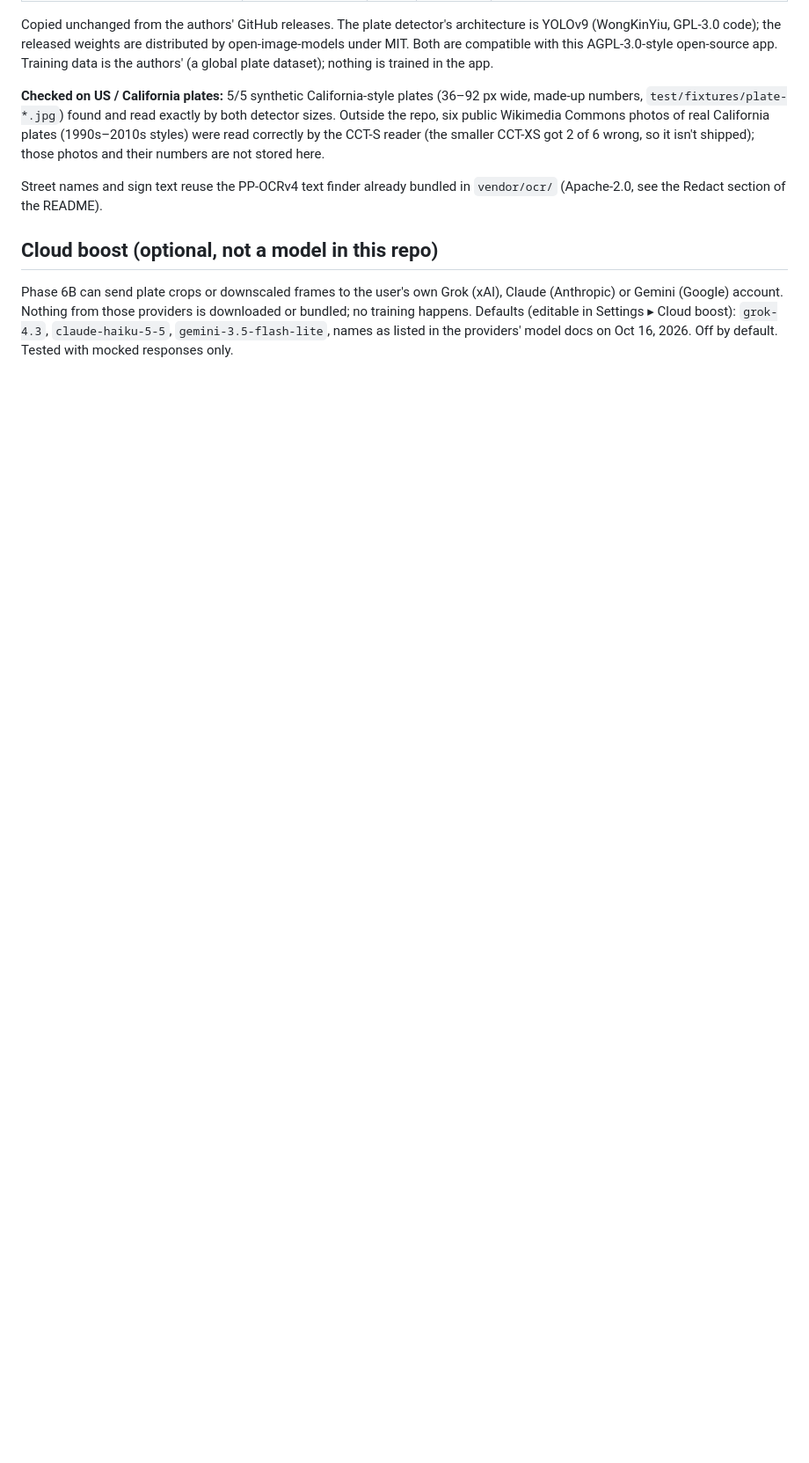
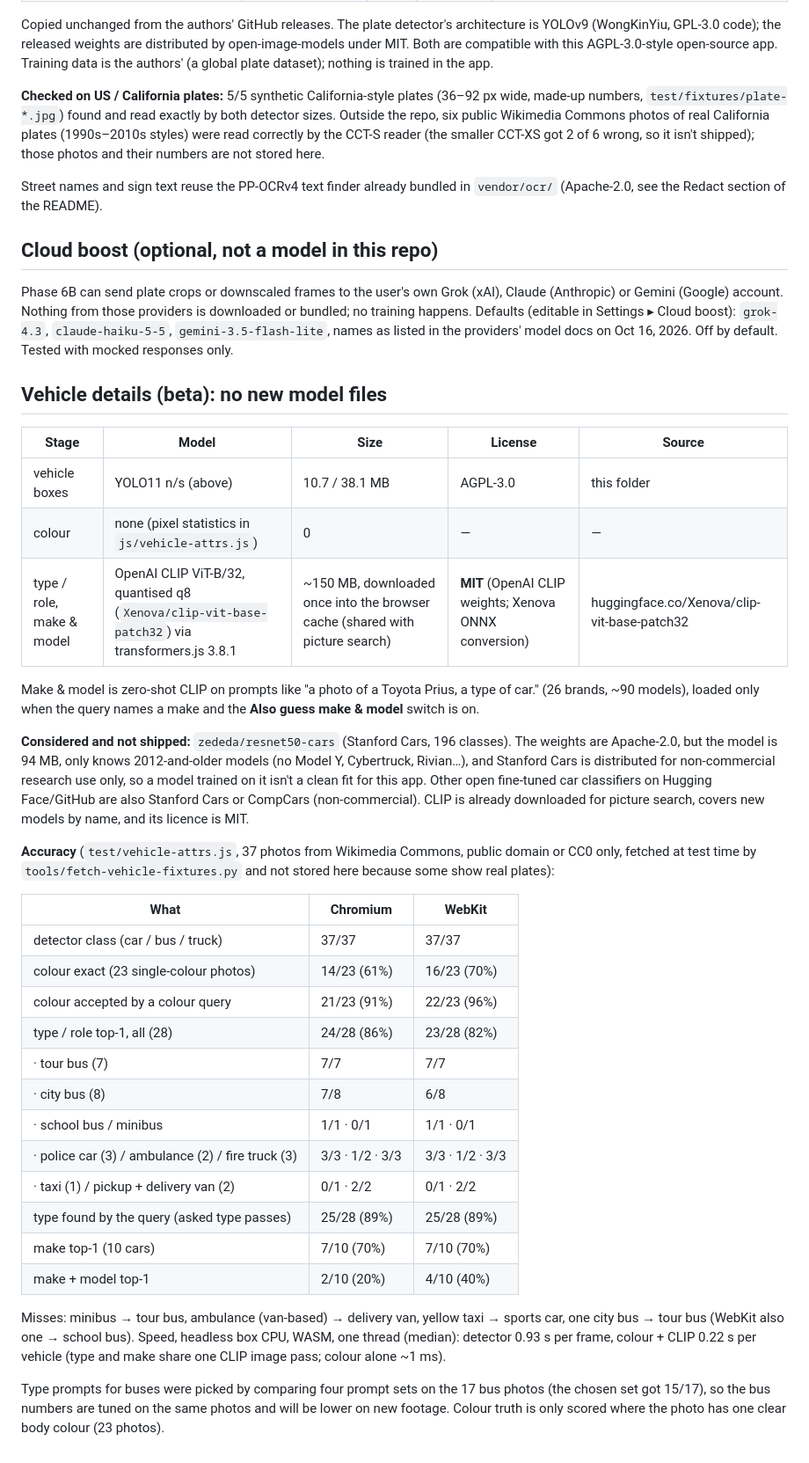
Before and after one commit to shinrajp/dashcam-studio, a Markdown page: models/README.md, the part around the change. Shown at 88% size. Rendered like a GitHub page; blank space fills up the shorter version.

Commit message:
models/README: Vehicle details sources, licences, measured accuracy and speed

```diff
--- a/models/README.md
+++ b/models/README.md
@@ -30,3 +30,36 @@ Street names and sign text reuse the PP-OCRv4 text finder already bundled in `ve
 
 ## Cloud boost (optional, not a model in this repo)
 Phase 6B can send plate crops or downscaled frames to the user's own Grok (xAI), Claude (Anthropic) or Gemini (Google) account. Nothing from those providers is downloaded or bundled; no training happens. Defaults (editable in Settings ▸ Cloud boost): `grok-4.3`, `claude-haiku-5-5`, `gemini-3.5-flash-lite`, names as listed in the providers' model docs on Oct 16, 2026. Off by default. Tested with mocked responses only.
+
+## Vehicle details (beta): no new model files
+
+| Stage | Model | Size | License | Source |
+|---|---|---|---|---|
+| vehicle boxes | YOLO11 n/s (above) | 10.7 / 38.1 MB | AGPL-3.0 | this folder |
+| colour | none (pixel statistics in `js/vehicle-attrs.js`) | 0 | — | — |
+| type / role, make & model | OpenAI CLIP ViT-B/32, quantised q8 (`Xenova/clip-vit-base-patch32`) via transformers.js 3.8.1 | ~150 MB, downloaded once into the browser cache (shared with picture search) | **MIT** (OpenAI CLIP weights; Xenova ONNX conversion) | huggingface.co/Xenova/clip-vit-base-patch32 |
+
+Make & model is zero-shot CLIP on prompts like "a photo of a Toyota Prius, a type of car." (26 brands, ~90 models), loaded only when the query names a make and the **Also guess make & model** switch is on.
+
+**Considered and not shipped:** `zededa/resnet50-cars` (Stanford Cars, 196 classes). The weights are Apache-2.0, but the model is 94 MB, only knows 2012-and-older models (no Model Y, Cybertruck, Rivian…), and Stanford Cars is distributed for non-commercial research use only, so a model trained on it isn't a clean fit for this app. Other open fine-tuned car classifiers on Hugging Face/GitHub are also Stanford Cars or CompCars (non-commercial). CLIP is already downloaded for picture search, covers new models by name, and its licence is MIT.
+
+**Accuracy** (`test/vehicle-attrs.js`, 37 photos from Wikimedia Commons, public domain or CC0 only, fetched at test time by `tools/fetch-vehicle-fixtures.py` and not stored here because some show real plates):
+
+| What | Chromium | WebKit |
+|---|---|---|
+| detector class (car / bus / truck) | 37/37 | 37/37 |
+| colour exact (23 single-colour photos) | 14/23 (61%) | 16/23 (70%) |
+| colour accepted by a colour query | 21/23 (91%) | 22/23 (96%) |
+| type / role top-1, all (28) | 24/28 (86%) | 23/28 (82%) |
+| · tour bus (7) | 7/7 | 7/7 |
+| · city bus (8) | 7/8 | 6/8 |
+| · school bus / minibus | 1/1 · 0/1 | 1/1 · 0/1 |
+| · police car (3) / ambulance (2) / fire truck (3) | 3/3 · 1/2 · 3/3 | 3/3 · 1/2 · 3/3 |
+| · taxi (1) / pickup + delivery van (2) | 0/1 · 2/2 | 0/1 · 2/2 |
+| type found by the query (asked type passes) | 25/28 (89%) | 25/28 (89%) |
+| make top-1 (10 cars) | 7/10 (70%) | 7/10 (70%) |
+| make + model top-1 | 2/10 (20%) | 4/10 (40%) |
+
+Misses: minibus → tour bus, ambulance (van-based) → delivery van, yellow taxi → sports car, one city bus → tour bus (WebKit also one → school bus). Speed, headless box CPU, WASM, one thread (median): detector 0.93 s per frame, colour + CLIP 0.22 s per vehicle (type and make share one CLIP image pass; colour alone ~1 ms).
+
+Type prompts for buses were picked by comparing four prompt sets on the 17 bus photos (the chosen set got 15/17), so the bus numbers are tuned on the same photos and will be lower on new footage. Colour truth is only scored where the photo has one clear body colour (23 photos).
```
